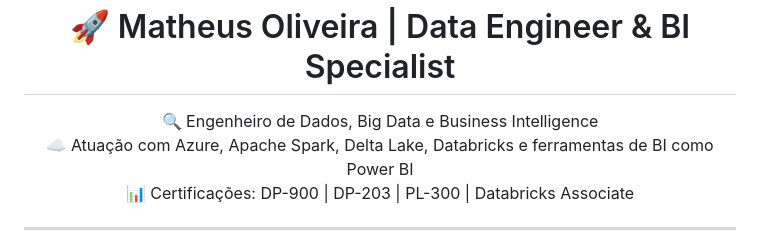
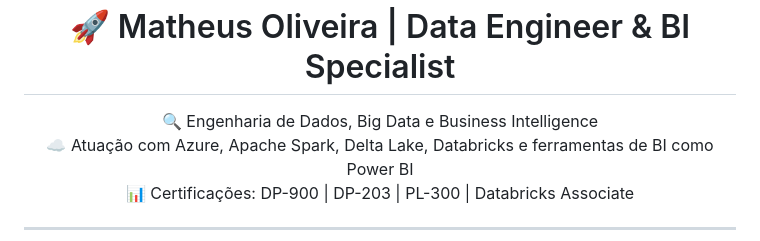
Before and after one commit to matheu-spereira/matheu-spereira, a Markdown page: README.md, the part around the change. Drawn GitHub-style.

```diff
--- a/README.md
+++ b/README.md
@@ -1,7 +1,7 @@
 <h1 align="center">🚀 Matheus Oliveira | Data Engineer & BI Specialist</h1>
 
 <p align="center">
-  🔍 Engenheiro de Dados, Big Data e Business Intelligence<br>
+  🔍 Engenharia de Dados, Big Data e Business Intelligence<br>
   ☁️ Atuação com Azure, Apache Spark, Delta Lake, Databricks e ferramentas de BI como Power BI<br>
   📊 Certificações: DP-900 | DP-203 | PL-300 | Databricks Associate <br>
 </p>
```
